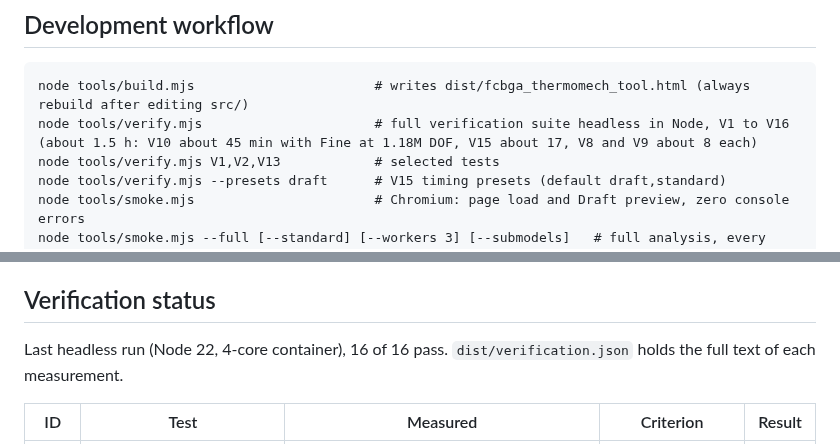
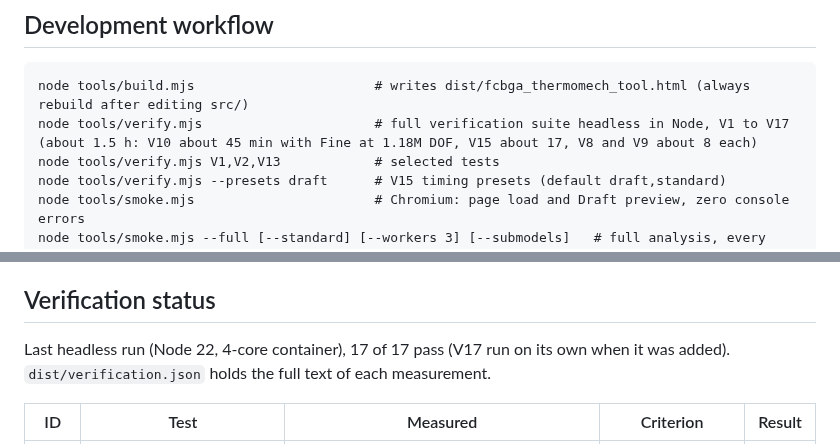
Before and after one commit to ProtonNeutronElectron69/Packaging-TM-modeling-tool, a Markdown page: README.md, 2 parts joined by grey strips. Rendered like a GitHub page.

Commit message:
Docs: V17 in the suite references
Co-Authored-By: Claude Opus 5.5 <noreply@anthropic.com>
Claude-Session: https://claude.ai/code/session_01MBfPg5MQQ5TX4SdVGLVMZM

````diff
--- a/README.md
+++ b/README.md
@@ -272,7 +272,7 @@ Sources were read directly where the publisher allows it: manufacturer data shee
 
 ```
 node tools/build.mjs                       # writes dist/fcbga_thermomech_tool.html (always rebuild after editing src/)
-node tools/verify.mjs                      # full verification suite headless in Node, V1 to V16 (about 1.5 h: V10 about 45 min with Fine at 1.18M DOF, V15 about 17, V8 and V9 about 8 each)
+node tools/verify.mjs                      # full verification suite headless in Node, V1 to V17 (about 1.5 h: V10 about 45 min with Fine at 1.18M DOF, V15 about 17, V8 and V9 about 8 each)
 node tools/verify.mjs V1,V2,V13            # selected tests
 node tools/verify.mjs --presets draft      # V15 timing presets (default draft,standard)
 node tools/smoke.mjs                       # Chromium: page load and Draft preview, zero console errors
@@ -307,7 +307,7 @@ See the in-app "Assumptions and limitations" panel for every modeling assumption
 
 ## Verification status
 
-Last headless run (Node 22, 4-core container), 16 of 16 pass. `dist/verification.json` holds the full text of each measurement.
+Last headless run (Node 22, 4-core container), 17 of 17 pass (V17 run on its own when it was added). `dist/verification.json` holds the full text of each measurement.
 
 | ID | Test | Measured | Criterion | Result |
 |---|---|---|---|---|
````
Also changed, not shown: CLAUDE.md (+1 -1 lines).
